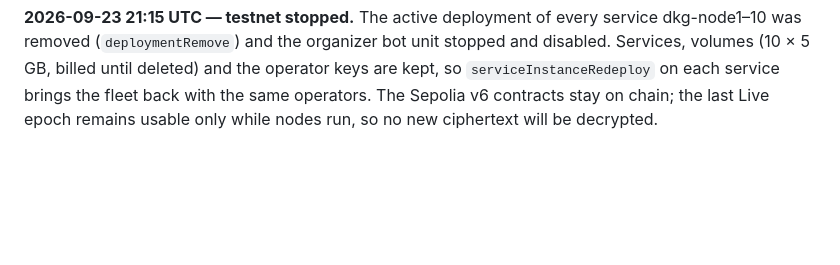
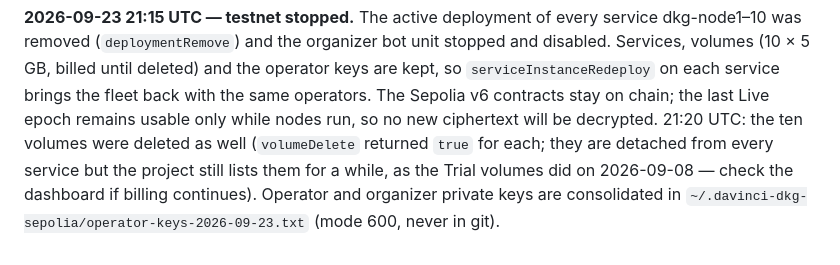
Before and after one commit to vocdoni/davinci-dkg, a Markdown page: railway-deploy.md, the part around the change. Drawn GitHub-style; blank space fills up the shorter version.

Commit message:
docs(ops): railway volumes deleted after the testnet shutdown

```diff
--- a/railway-deploy.md
+++ b/railway-deploy.md
@@ -152,3 +152,7 @@ removed (`deploymentRemove`) and the organizer bot unit stopped and disabled. Se
 (10 × 5 GB, billed until deleted) and the operator keys are kept, so `serviceInstanceRedeploy` on each
 service brings the fleet back with the same operators. The Sepolia v6 contracts stay on chain; the
 last Live epoch remains usable only while nodes run, so no new ciphertext will be decrypted.
+21:20 UTC: the ten volumes were deleted as well (`volumeDelete` returned `true` for each; they are
+detached from every service but the project still lists them for a while, as the Trial volumes did
+on 2026-09-08 — check the dashboard if billing continues). Operator and organizer private keys are
+consolidated in `~/.davinci-dkg-sepolia/operator-keys-2026-09-23.txt` (mode 600, never in git).
```
